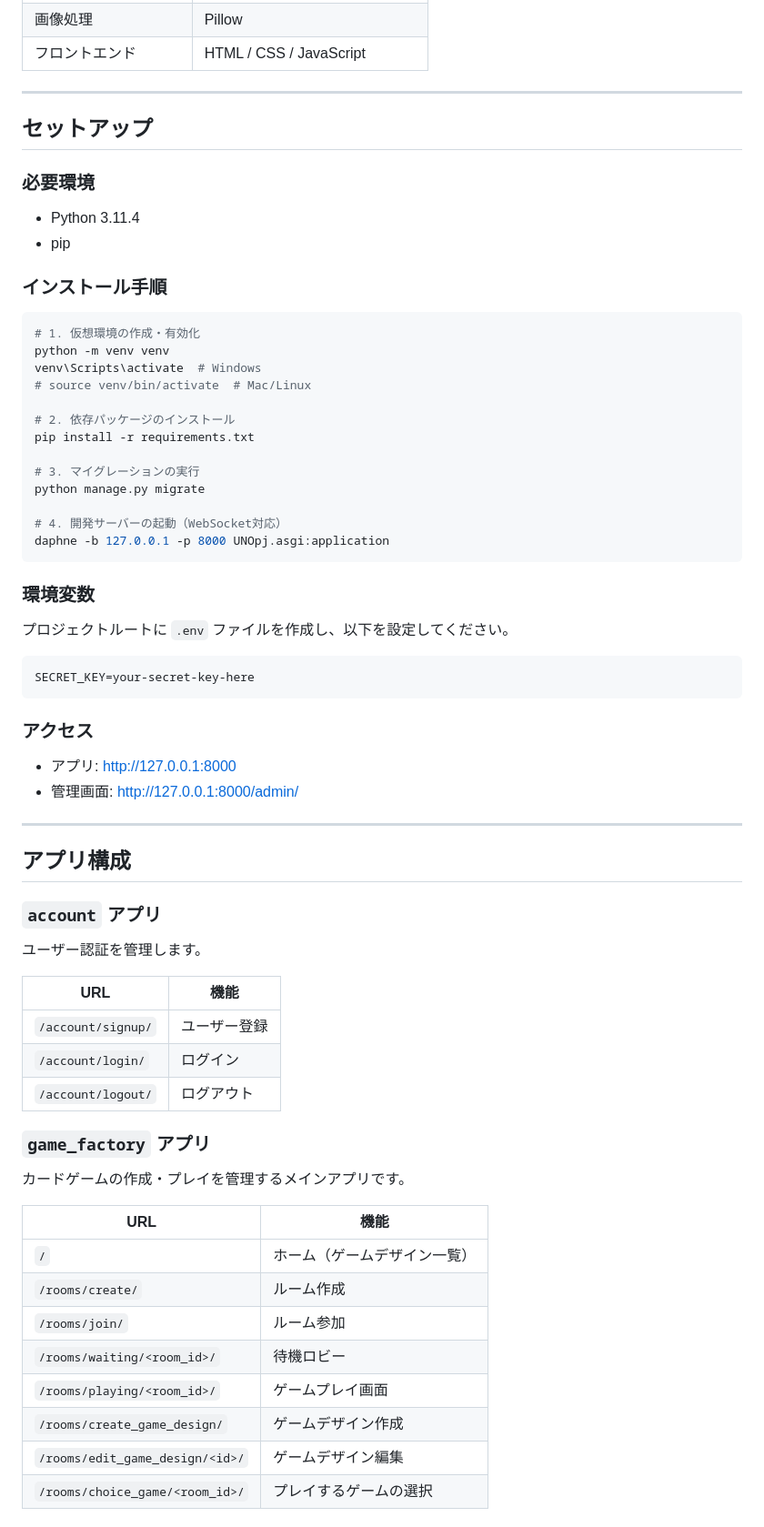
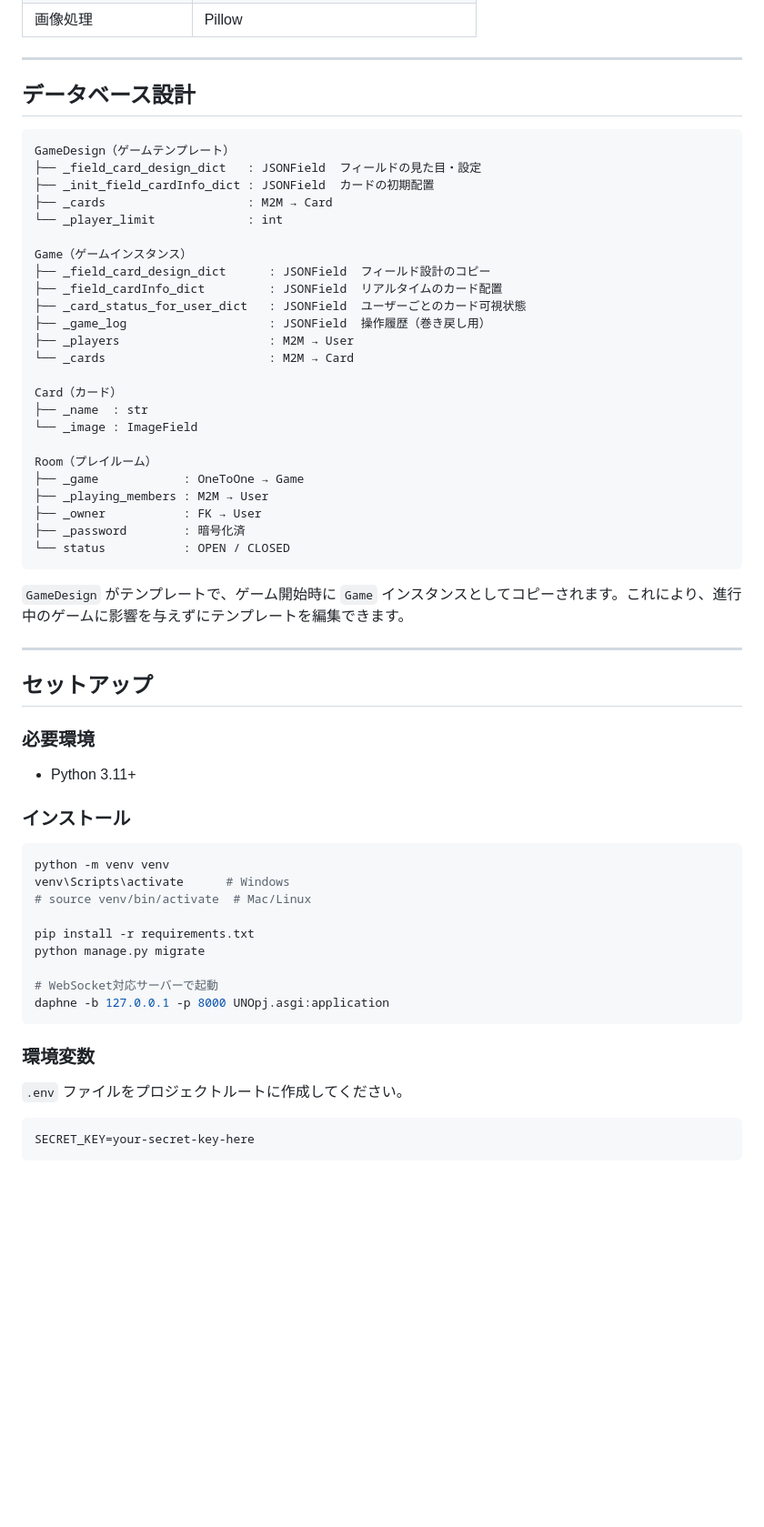
Before and after one commit to attu000/BodogeSmith, a Markdown page: README.md, the part around one of its changes. Shown at 91% size. Rendered like a GitHub page; blank space fills up the shorter version.

````diff
--- a/README.md
+++ b/README.md
@@ -28,5 +90,37 @@
 | 画像処理 | Pillow |
-| フロントエンド | HTML / CSS / JavaScript |
+
+---
+
+## データベース設計
+
+```
+GameDesign（ゲームテンプレート）
+├── _field_card_design_dict   : JSONField  フィールドの見た目・設定
+├── _init_field_cardInfo_dict : JSONField  カードの初期配置
+├── _cards                    : M2M → Card
+└── _player_limit             : int
+
+Game（ゲームインスタンス）
+├── _field_card_design_dict      : JSONField  フィールド設計のコピー
+├── _field_cardInfo_dict         : JSONField  リアルタイムのカード配置
+├── _card_status_for_user_dict   : JSONField  ユーザーごとのカード可視状態
+├── _game_log                    : JSONField  操作履歴（巻き戻し用）
+├── _players                     : M2M → User
+└── _cards                       : M2M → Card
+
+Card（カード）
+├── _name  : str
+└── _image : ImageField
+
+Room（プレイルーム）
+├── _game            : OneToOne → Game
+├── _playing_members : M2M → User
+├── _owner           : FK → User
+├── _password        : 暗号化済
+└── status           : OPEN / CLOSED
+```
+
+`GameDesign` がテンプレートで、ゲーム開始時に `Game` インスタンスとしてコピーされます。これにより、進行中のゲームに影響を与えずにテンプレートを編集できます。
 
 ---
 
@@ -34,66 +128,27 @@
 
 ### 必要環境
 
-- Python 3.11.4
-- pip
+- Python 3.11+
 
-### インストール手順
+### インストール
 
 ```bash
-# 1. 仮想環境の作成・有効化
 python -m venv venv
-venv\Scripts\activate  # Windows
+venv\Scripts\activate      # Windows
 # source venv/bin/activate  # Mac/Linux
 
-# 2. 依存パッケージのインストール
 pip install -r requirements.txt
-
-# 3. マイグレーションの実行
 python manage.py migrate
 
-# 4. 開発サーバーの起動（WebSocket対応）
+# WebSocket対応サーバーで起動
 daphne -b 127.0.0.1 -p 8000 UNOpj.asgi:application
 ```
 
 ### 環境変数
 
-プロジェクトルートに `.env` ファイルを作成し、以下を設定してください。
+`.env` ファイルをプロジェクトルートに作成してください。
 
 ```
 SECRET_KEY=your-secret-key-here
 ```
 
-### アクセス
-
-- アプリ: http://127.0.0.1:8000
-- 管理画面: http://127.0.0.1:8000/admin/
-
----
-
-## アプリ構成
-
-### `account` アプリ
-
-ユーザー認証を管理します。
-
-| URL | 機能 |
-|-----|------|
-| `/account/signup/` | ユーザー登録 |
-| `/account/login/` | ログイン |
-| `/account/logout/` | ログアウト |
-
-### `game_factory` アプリ
-
-カードゲームの作成・プレイを管理するメインアプリです。
-
-| URL | 機能 |
-|-----|------|
-| `/` | ホーム（ゲームデザイン一覧） |
-| `/rooms/create/` | ルーム作成 |
-| `/rooms/join/` | ルーム参加 |
-| `/rooms/waiting/<room_id>/` | 待機ロビー |
-| `/rooms/playing/<room_id>/` | ゲームプレイ画面 |
-| `/rooms/create_game_design/` | ゲームデザイン作成 |
-| `/rooms/edit_game_design/<id>/` | ゲームデザイン編集 |
-| `/rooms/choice_game/<room_id>/` | プレイするゲームの選択 |
-
````
Also changed, not shown: other parts of README.md (+83 -82 lines), docs/images/1.png (added), docs/images/2.png (added), docs/images/3.png (added), docs/images/4.png (added).
